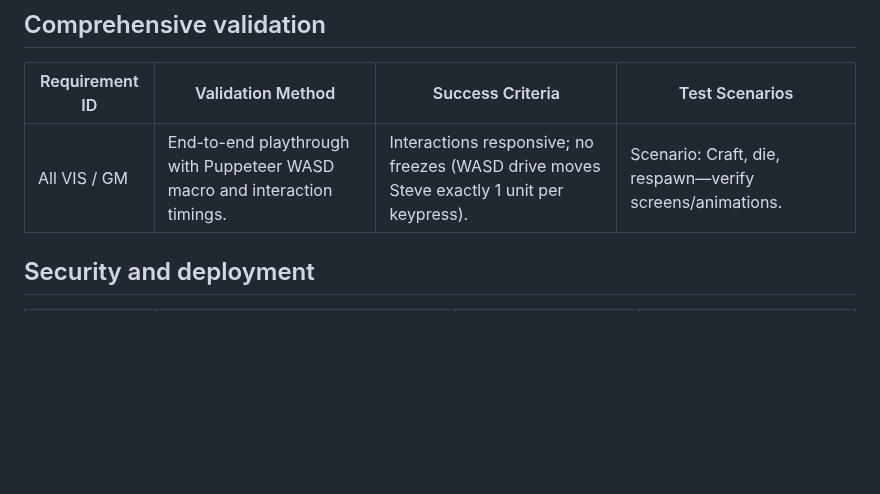
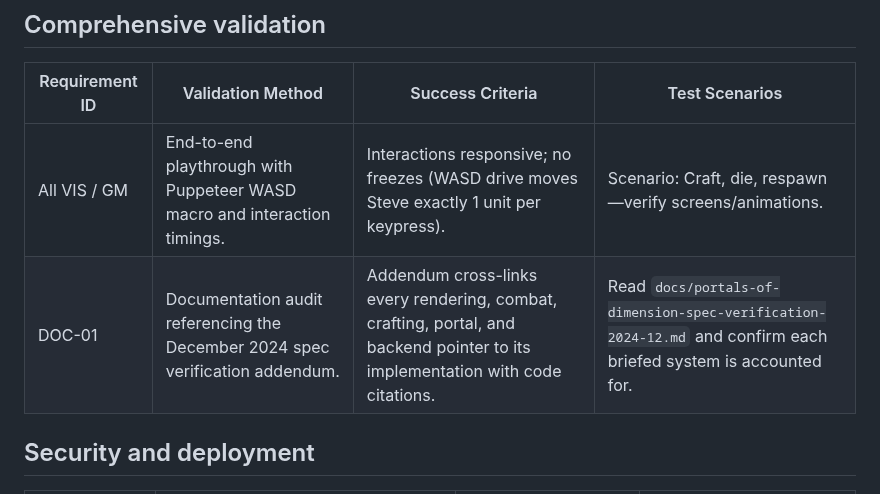
Before and after one commit to p2k3m/InfiniteRails, a Markdown page: docs/validation-matrix.md, the part around the change. Rendered like a GitHub page; blank space fills up the shorter version.

Commit message:
Add December spec verification addendum

```diff
--- a/docs/validation-matrix.md
+++ b/docs/validation-matrix.md
@@ -52,6 +52,7 @@ Use it as a quick reference when planning manual or automated regression passes.
 | Requirement ID | Validation Method | Success Criteria | Test Scenarios |
 | --- | --- | --- | --- |
 | All VIS / GM | End-to-end playthrough with Puppeteer WASD macro and interaction timings. | Interactions responsive; no freezes (WASD drive moves Steve exactly 1 unit per keypress). | Scenario: Craft, die, respawn—verify screens/animations. |
+| DOC-01 | Documentation audit referencing the December 2024 spec verification addendum. | Addendum cross-links every rendering, combat, crafting, portal, and backend pointer to its implementation with code citations. | Read `docs/portals-of-dimension-spec-verification-2024-12.md` and confirm each briefed system is accounted for. |
 
 ## Security and deployment
 
```
Also changed, not shown: docs/portals-of-dimension-compliance-map.md (+1 -1 lines), docs/portals-of-dimension-spec-verification-2024-12.md (added, +62 -0 lines).
